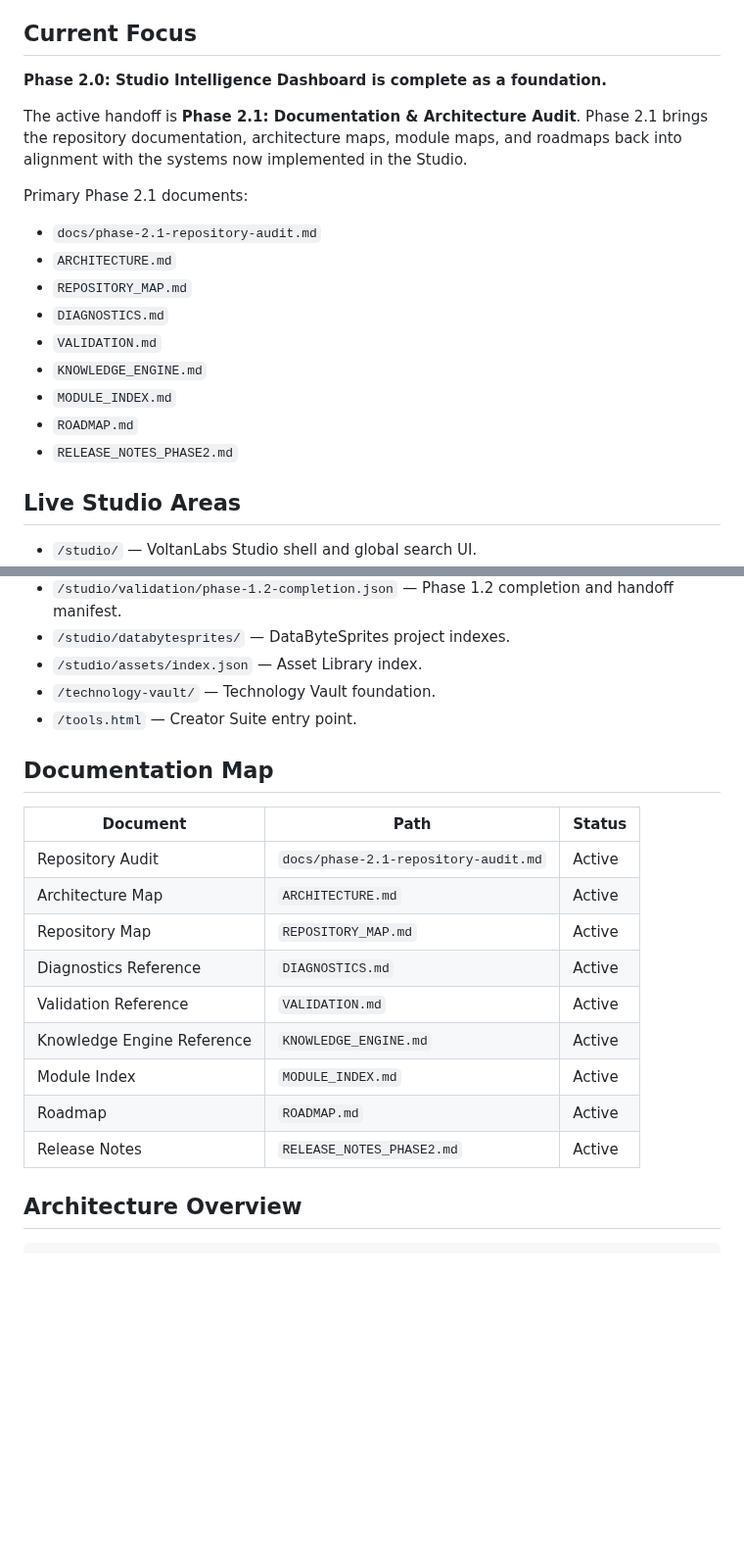
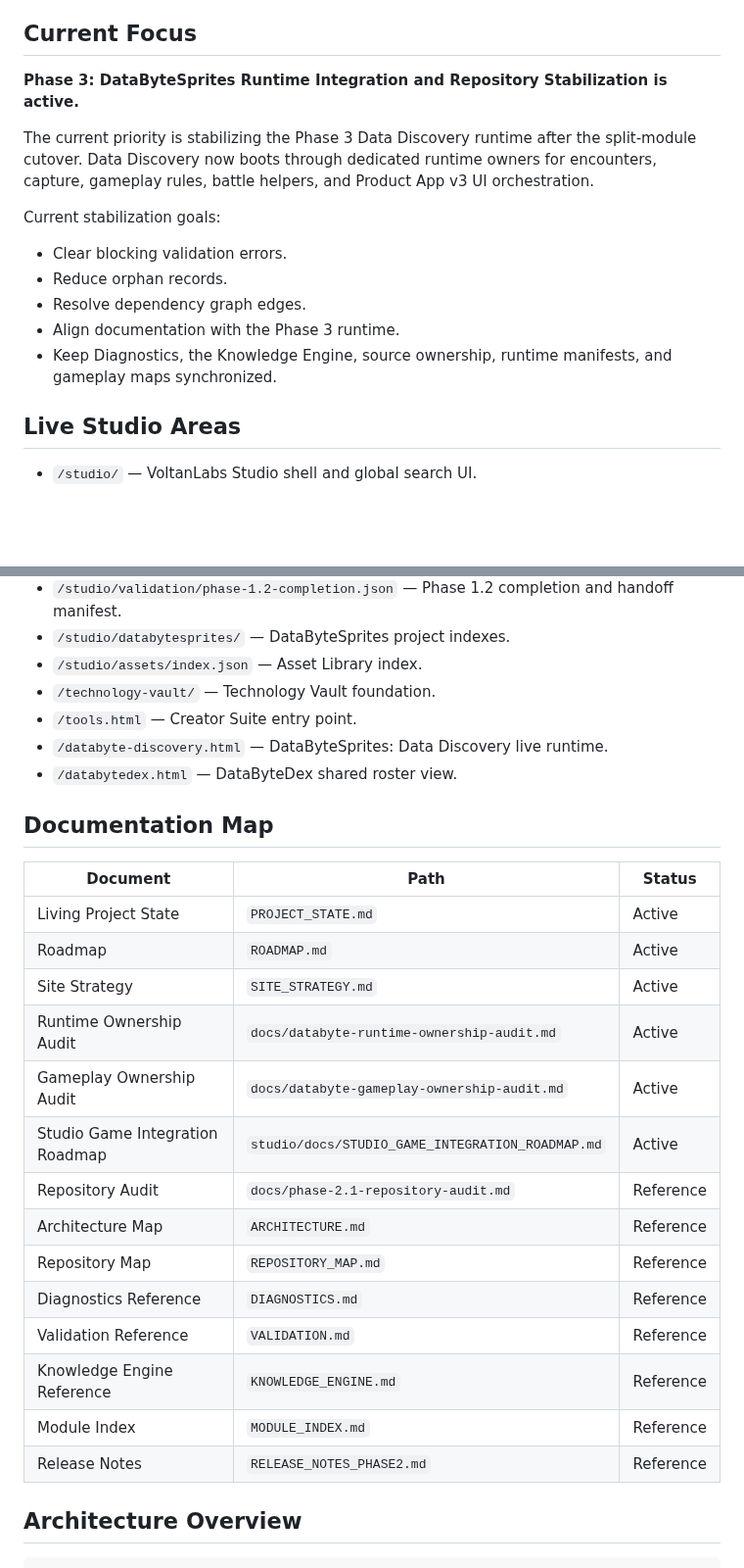
Before and after one commit to voltanlabs/voltanlabs.github.io, a Markdown page: README.md, 2 parts joined by grey strips. Shown at 98% size. GitHub-like rendering; blank space fills up the shorter version.

```diff
--- a/README.md
+++ b/README.md
@@ -6,21 +6,17 @@ The project has grown from a collection of browser tools into a modular Studio a
 
 ## Current Focus
 
-**Phase 2.0: Studio Intelligence Dashboard is complete as a foundation.**
+**Phase 3: DataByteSprites Runtime Integration and Repository Stabilization is active.**
 
-The active handoff is **Phase 2.1: Documentation & Architecture Audit**. Phase 2.1 brings the repository documentation, architecture maps, module maps, and roadmaps back into alignment with the systems now implemented in the Studio.
+The current priority is stabilizing the Phase 3 Data Discovery runtime after the split-module cutover. Data Discovery now boots through dedicated runtime owners for encounters, capture, gameplay rules, battle helpers, and Product App v3 UI orchestration.
 
-Primary Phase 2.1 documents:
+Current stabilization goals:
 
-- `docs/phase-2.1-repository-audit.md`
-- `ARCHITECTURE.md`
-- `REPOSITORY_MAP.md`
-- `DIAGNOSTICS.md`
-- `VALIDATION.md`
-- `KNOWLEDGE_ENGINE.md`
-- `MODULE_INDEX.md`
-- `ROADMAP.md`
-- `RELEASE_NOTES_PHASE2.md`
+- Clear blocking validation errors.
+- Reduce orphan records.
+- Resolve dependency graph edges.
+- Align documentation with the Phase 3 runtime.
+- Keep Diagnostics, the Knowledge Engine, source ownership, runtime manifests, and gameplay maps synchronized.
 
 ## Live Studio Areas
 
@@ -35,20 +31,27 @@ Primary Phase 2.1 documents:
 - `/studio/assets/index.json` — Asset Library index.
 - `/technology-vault/` — Technology Vault foundation.
 - `/tools.html` — Creator Suite entry point.
+- `/databyte-discovery.html` — DataByteSprites: Data Discovery live runtime.
+- `/databytedex.html` — DataByteDex shared roster view.
 
 ## Documentation Map
 
 | Document | Path | Status |
 | --- | --- | --- |
-| Repository Audit | `docs/phase-2.1-repository-audit.md` | Active |
-| Architecture Map | `ARCHITECTURE.md` | Active |
-| Repository Map | `REPOSITORY_MAP.md` | Active |
-| Diagnostics Reference | `DIAGNOSTICS.md` | Active |
-| Validation Reference | `VALIDATION.md` | Active |
-| Knowledge Engine Reference | `KNOWLEDGE_ENGINE.md` | Active |
-| Module Index | `MODULE_INDEX.md` | Active |
+| Living Project State | `PROJECT_STATE.md` | Active |
 | Roadmap | `ROADMAP.md` | Active |
-| Release Notes | `RELEASE_NOTES_PHASE2.md` | Active |
+| Site Strategy | `SITE_STRATEGY.md` | Active |
+| Runtime Ownership Audit | `docs/databyte-runtime-ownership-audit.md` | Active |
+| Gameplay Ownership Audit | `docs/databyte-gameplay-ownership-audit.md` | Active |
+| Studio Game Integration Roadmap | `studio/docs/STUDIO_GAME_INTEGRATION_ROADMAP.md` | Active |
+| Repository Audit | `docs/phase-2.1-repository-audit.md` | Reference |
+| Architecture Map | `ARCHITECTURE.md` | Reference |
+| Repository Map | `REPOSITORY_MAP.md` | Reference |
+| Diagnostics Reference | `DIAGNOSTICS.md` | Reference |
+| Validation Reference | `VALIDATION.md` | Reference |
+| Knowledge Engine Reference | `KNOWLEDGE_ENGINE.md` | Reference |
+| Module Index | `MODULE_INDEX.md` | Reference |
+| Release Notes | `RELEASE_NOTES_PHASE2.md` | Reference |
 
 ## Architecture Overview
 
```
Also changed, not shown: other parts of README.md (+61 -36 lines).
